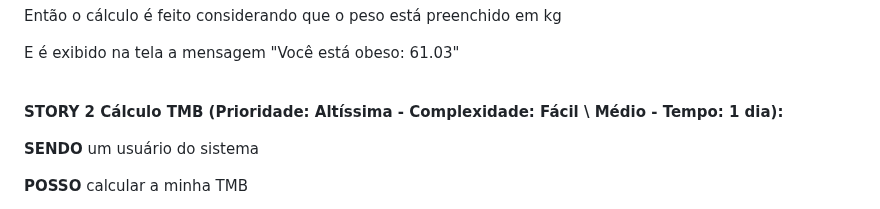
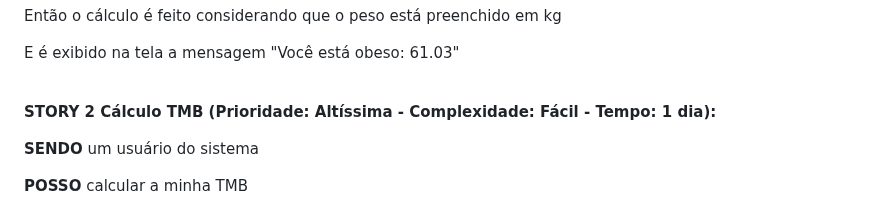
Before and after one commit to DiogoFelipeProgamador/Site-FIT-, a Markdown page: User-stories.md, the part around the change. Rendered like a GitHub page.

```diff
--- a/User-stories.md
+++ b/User-stories.md
@@ -31,7 +31,7 @@ E é exibido na tela a mensagem "Você está obeso: 61.03"
 
 <br>
 
-**STORY 2 Cálculo TMB (Prioridade: Altíssima - Complexidade: Fácil \ Médio - Tempo: 1 dia):**
+**STORY 2 Cálculo TMB (Prioridade: Altíssima - Complexidade: Fácil - Tempo: 1 dia):**
 
 **SENDO** um usuário do sistema
 
```
